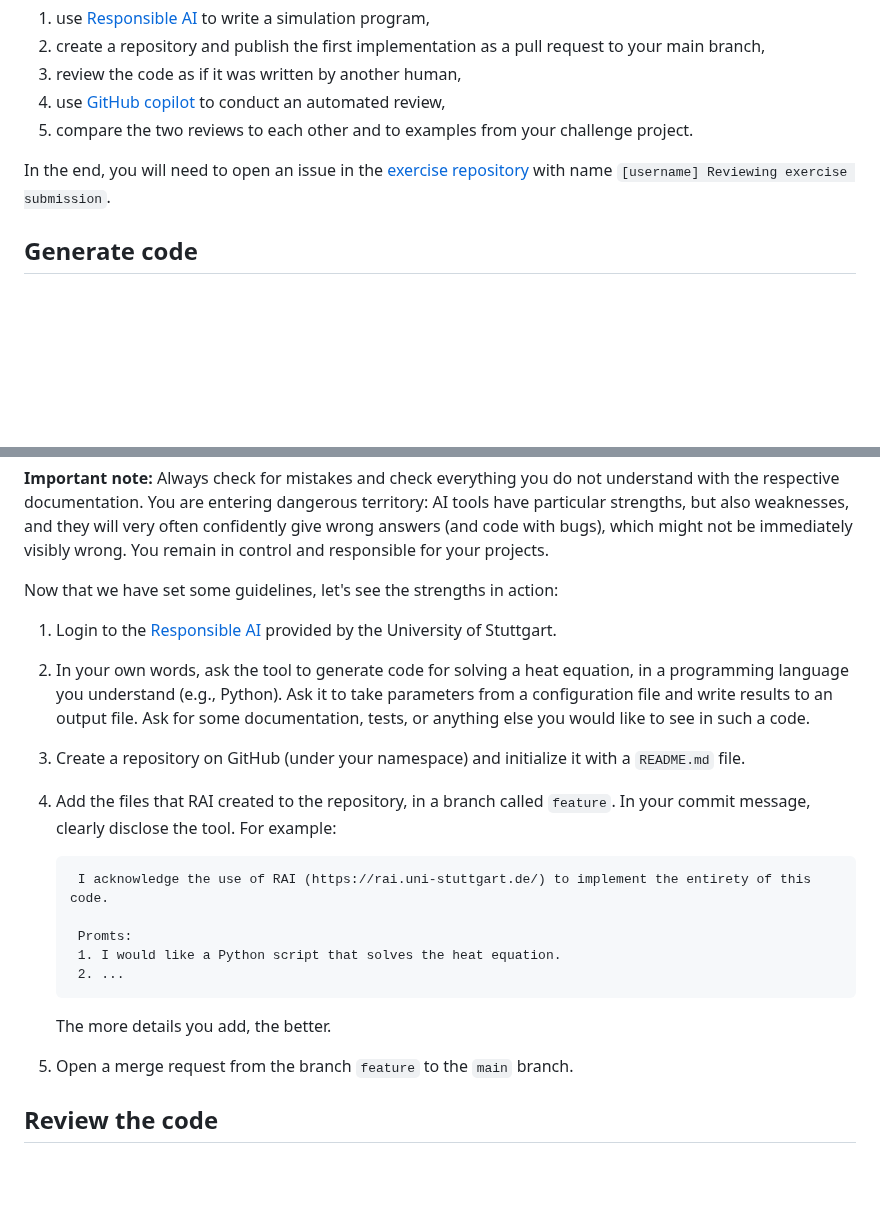
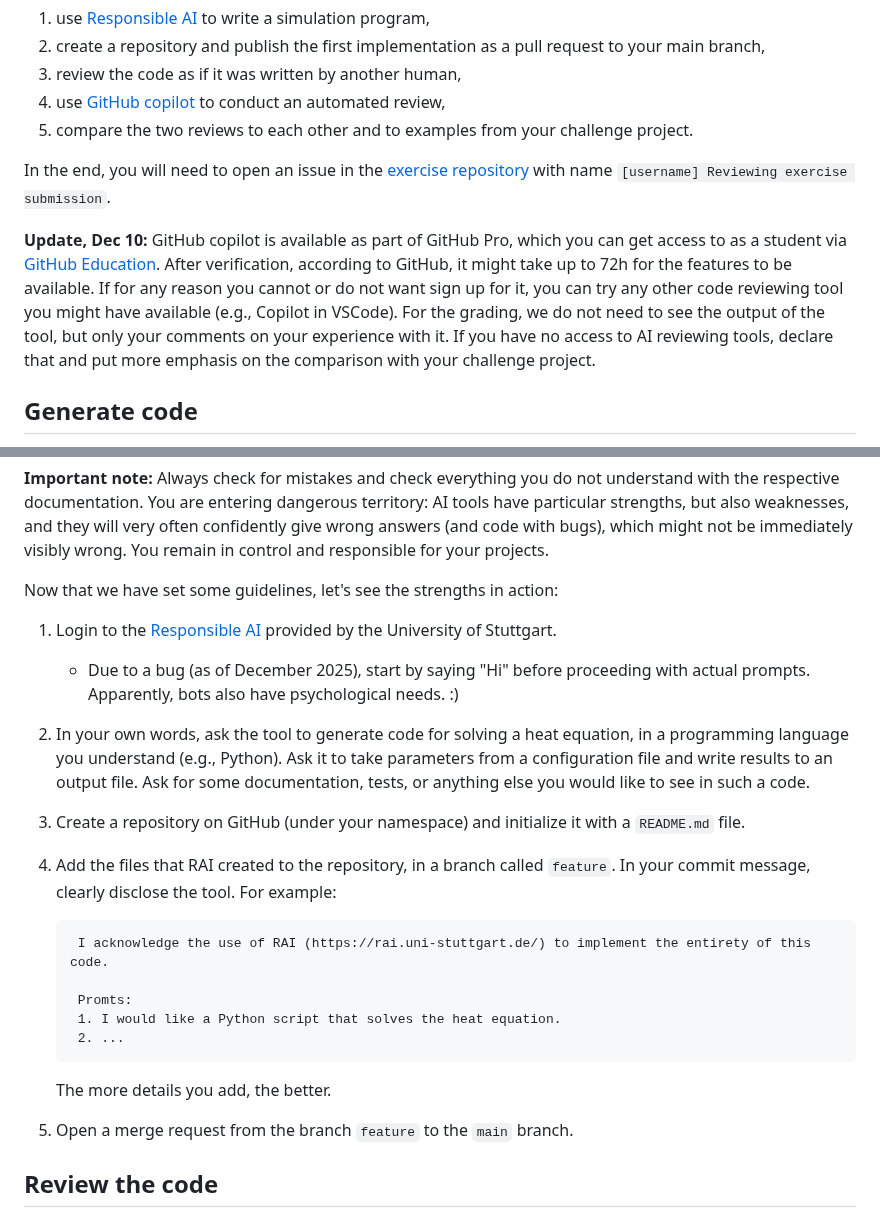
Before and after one commit to Simulation-Software-Engineering/Lecture-Material, a Markdown page: 04_documentation/reviewing_exercise.md, 2 parts joined by grey strips. GitHub-like rendering; blank space fills up the shorter version.

Commit message:
Reviewing exercise: Add updates
Related to #253.

````diff
--- a/04_documentation/reviewing_exercise.md
+++ b/04_documentation/reviewing_exercise.md
@@ -19,6 +19,8 @@ More specifically, you will:
 
 In the end, you will need to open an issue in the [exercise repository](https://github.com/Simulation-Software-Engineering/reviewing-exercise) with name `[username] Reviewing exercise submission`.
 
+**Update, Dec 10:** GitHub copilot is available as part of GitHub Pro, which you can get access to as a student via [GitHub Education](https://github.com/education/students). After verification, according to GitHub, it might take up to 72h for the features to be available. If for any reason you cannot or do not want sign up for it, you can try any other code reviewing tool you might have available (e.g., Copilot in VSCode). For the grading, we do not need to see the output of the tool, but only your comments on your experience with it. If you have no access to AI reviewing tools, declare that and put more emphasis on the comparison with your challenge project.
+
 ## Generate code
 
 Generating code can be very useful to kick-start a project or to fill rather clear code parts (such as basic tests or documentation).
@@ -31,11 +33,12 @@ You remain in control and responsible for your projects.
 Now that we have set some guidelines, let's see the strengths in action:
 
 1. Login to the [Responsible AI](https://rai.uni-stuttgart.de) provided by the University of Stuttgart.
-2. In your own words, ask the tool to generate code for solving a heat equation, in a programming language you understand (e.g., Python).
+   - Due to a bug (as of December 2025), start by saying "Hi" before proceeding with actual prompts. Apparently, bots also have psychological needs. :)
+3. In your own words, ask the tool to generate code for solving a heat equation, in a programming language you understand (e.g., Python).
    Ask it to take parameters from a configuration file and write results to an output file.
    Ask for some documentation, tests, or anything else you would like to see in such a code.
-3. Create a repository on GitHub (under your namespace) and initialize it with a `README.md` file.
-4. Add the files that RAI created to the repository, in a branch called `feature`. In your commit message, clearly disclose the tool. For example:
+4. Create a repository on GitHub (under your namespace) and initialize it with a `README.md` file.
+5. Add the files that RAI created to the repository, in a branch called `feature`. In your commit message, clearly disclose the tool. For example:
 
    ```text
     I acknowledge the use of RAI (https://rai.uni-stuttgart.de/) to implement the entirety of this code.
@@ -47,7 +50,7 @@ Now that we have set some guidelines, let's see the strengths in action:
 
    The more details you add, the better.
 
-5. Open a merge request from the branch `feature` to the `main` branch.
+6. Open a merge request from the branch `feature` to the `main` branch.
 
 ## Review the code
 
````
